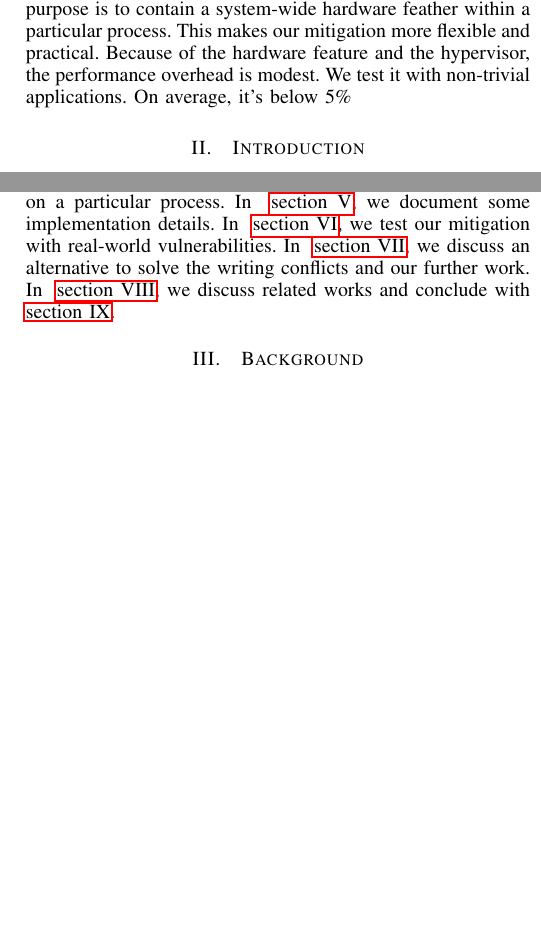
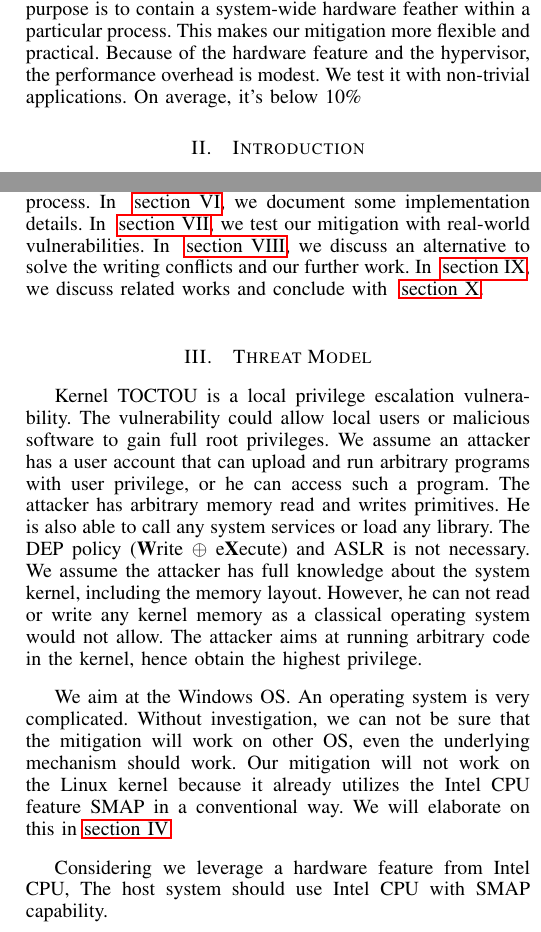
Before and after one commit to whensungoesdown/Kernel-TOCTOU-mitigation, a LaTeX paper (main.tex, which reads sources/abstract.tex, sources/threatmodel.tex): two parts of the columns of pages 1 and 2 of 13, joined at a grey line, cut so that both start at the same text, the shorter picture padded with empty space. Compiled offline with pdfLaTeX.

Commit message:
add threat model

```diff
--- a/sources/abstract.tex
+++ b/sources/abstract.tex
@@ -1,4 +1,4 @@
 %! TEX root = 'main.tex'
 \section{Abstract}
 
-Time-of-check-to-time-of-use (TOCTOU) attacks become popular in the hacker/security researcher community. It is a long-history issue with many forms. In this paper, we address this issue that happens in the operating system kernel. If the kernel reference a user-mode variable more than one time during a system call. It is possible that a malicious user changes the variable deliberately. So that the kernel lost data inconsistency. The value differences could lead to a serious vulnerability such as buffer overflow.  We examined the root cause of real-world cases. And we present the first run-time mitigation for kernel TOCTOU vulnerability. We take advantage of an Intel processor feature Supervisor Mode Access Prevention (SMAP). The CPU will raise an exception when the kernel access user space. It enables us the ability to identify the kernel's dangerous behavior with low-overhead. We take over the page fault handler to handle the exception. When it comes, we set the page's attribute so that it becomes a kernel page for the rest of the system call.  Thus, no user code can access that variable. The related page sharing issues also solved with a novel solution. We also develop a lightweight hypervisor. Its purpose is to contain a system-wide hardware feather within a particular process.  This makes our mitigation more flexible and practical. Because of the hardware feature and the hypervisor, the performance overhead is modest. We test it with non-trivial applications. On average, it's below 5\%
+Time-of-check-to-time-of-use (TOCTOU) attacks become popular in the hacker/security researcher community. It is a long-history issue with many forms. In this paper, we address this issue that happens in the operating system kernel. If the kernel reference a user-mode variable more than one time during a system call. It is possible that a malicious user changes the variable deliberately. So that the kernel lost data inconsistency. The value differences could lead to a serious vulnerability such as buffer overflow.  We examined the root cause of real-world cases. And we present the first run-time mitigation for kernel TOCTOU vulnerability. We take advantage of an Intel processor feature Supervisor Mode Access Prevention (SMAP). The CPU will raise an exception when the kernel access user space. It enables us the ability to identify the kernel's dangerous behavior with low-overhead. We take over the page fault handler to handle the exception. When it comes, we set the page's attribute so that it becomes a kernel page for the rest of the system call.  Thus, no user code can access that variable. The related page sharing issues also solved with a novel solution. We also develop a lightweight hypervisor. Its purpose is to contain a system-wide hardware feather within a particular process.  This makes our mitigation more flexible and practical. Because of the hardware feature and the hypervisor, the performance overhead is modest. We test it with non-trivial applications. On average, it's below 10\%
--- /dev/null
+++ b/sources/threatmodel.tex
@@ -0,0 +1,9 @@
+%! TEX root = 'main.tex'
+\section{Threat Model}
+\label{sec:threatmodel}
+
+Kernel TOCTOU is a local privilege escalation vulnerability. The vulnerability could allow local users or malicious software to gain full root privileges. We assume an attacker has a user account that can upload and run arbitrary programs with user privilege, or he can access such a program. The attacker has arbitrary memory read and writes primitives. He is also able to call any system services or load any library. The DEP policy (\textbf{W}rite $\oplus$ e\textbf{X}ecute) and ASLR is not necessary. We assume the attacker has full knowledge about the system kernel, including the memory layout. However, he can not read or write any kernel memory as a classical operating system would not allow. The attacker aims at running arbitrary code in the kernel, hence obtain the highest privilege.
+
+We aim at the Windows OS. An operating system is very complicated. Without investigation,  we can not be sure that the mitigation will work on other OS, even the underlying mechanism should work. Our mitigation will not work on the Linux kernel because it already utilizes the Intel CPU feature SMAP in a conventional way. We will elaborate on this in~\autoref{sec:background}.
+
+Considering we leverage a hardware feature from Intel CPU, The host system should use Intel CPU with SMAP capability.
```
Also changed, not shown: main.tex (+1 -0 lines).
